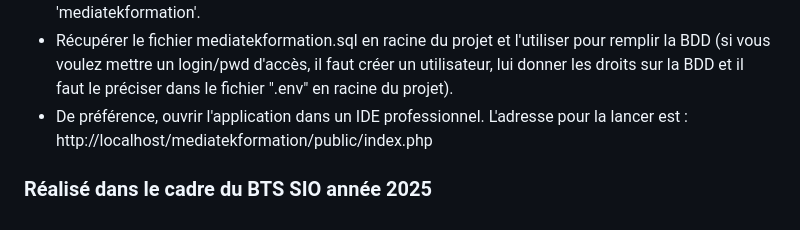
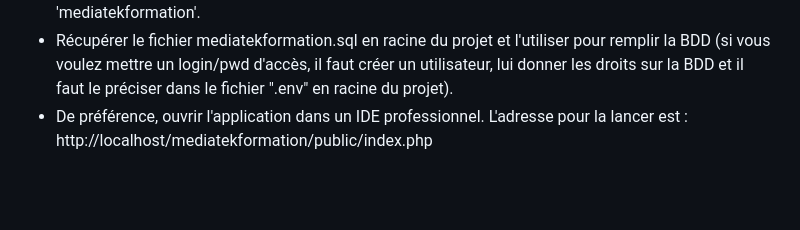
Before and after one commit to ethannmng/mediatekformation, a Markdown page: README.md, the part around the change. GitHub-like rendering; blank space fills up the shorter version.

Commit message:
Test déploiement

```diff
--- a/README.md
+++ b/README.md
@@ -84,6 +84,3 @@ Le chemin des images (des 2 tailles) n'est pas mémorisé dans la BDD car il peu
 - Dans phpMyAdmin, se connecter à MySQL en root sans mot de passe et créer la BDD 'mediatekformation'.<br>
 - Récupérer le fichier mediatekformation.sql en racine du projet et l'utiliser pour remplir la BDD (si vous voulez mettre un login/pwd d'accès, il faut créer un utilisateur, lui donner les droits sur la BDD et il faut le préciser dans le fichier ".env" en racine du projet).<br>
 - De préférence, ouvrir l'application dans un IDE professionnel. L'adresse pour la lancer est : http://localhost/mediatekformation/public/index.php<br>
-
-
-### Réalisé dans le cadre du BTS SIO année 2025
```
